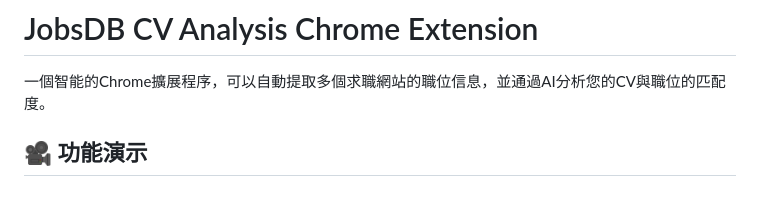
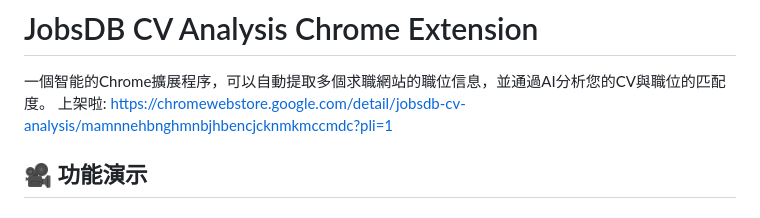
Before and after one commit to chiuwa/jobsdb-cv-analysis, a Markdown page: README.md, the part around the change. Drawn GitHub-style.

```diff
--- a/README.md
+++ b/README.md
@@ -1,7 +1,7 @@
 # JobsDB CV Analysis Chrome Extension
 
 一個智能的Chrome擴展程序，可以自動提取多個求職網站的職位信息，並通過AI分析您的CV與職位的匹配度。
-
+上架啦: https://chromewebstore.google.com/detail/jobsdb-cv-analysis/mamnnehbnghmnbjhbencjcknmkmccmdc?pli=1
 ## 🎥 功能演示
 
 ### 📺 影片演示
```
